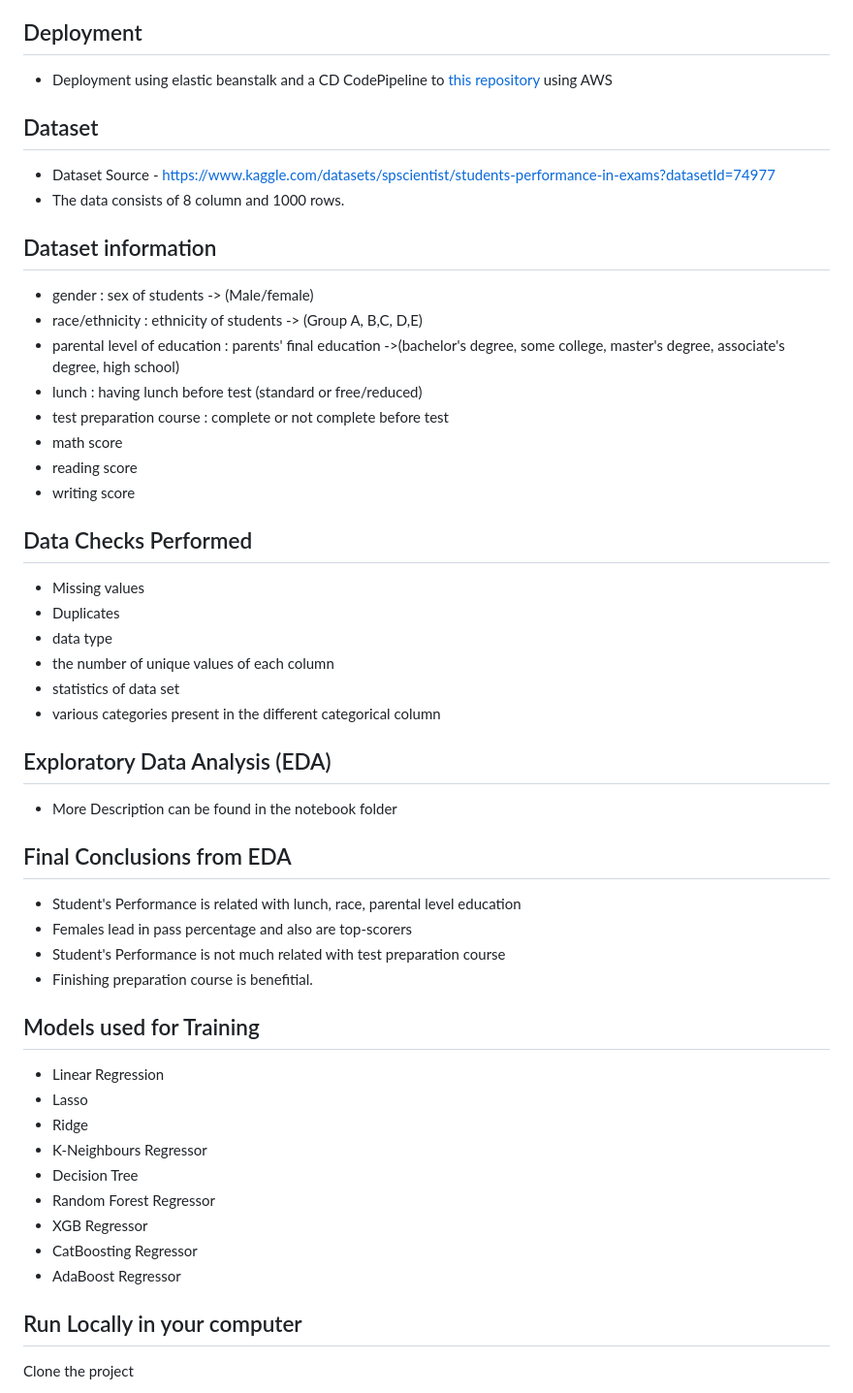
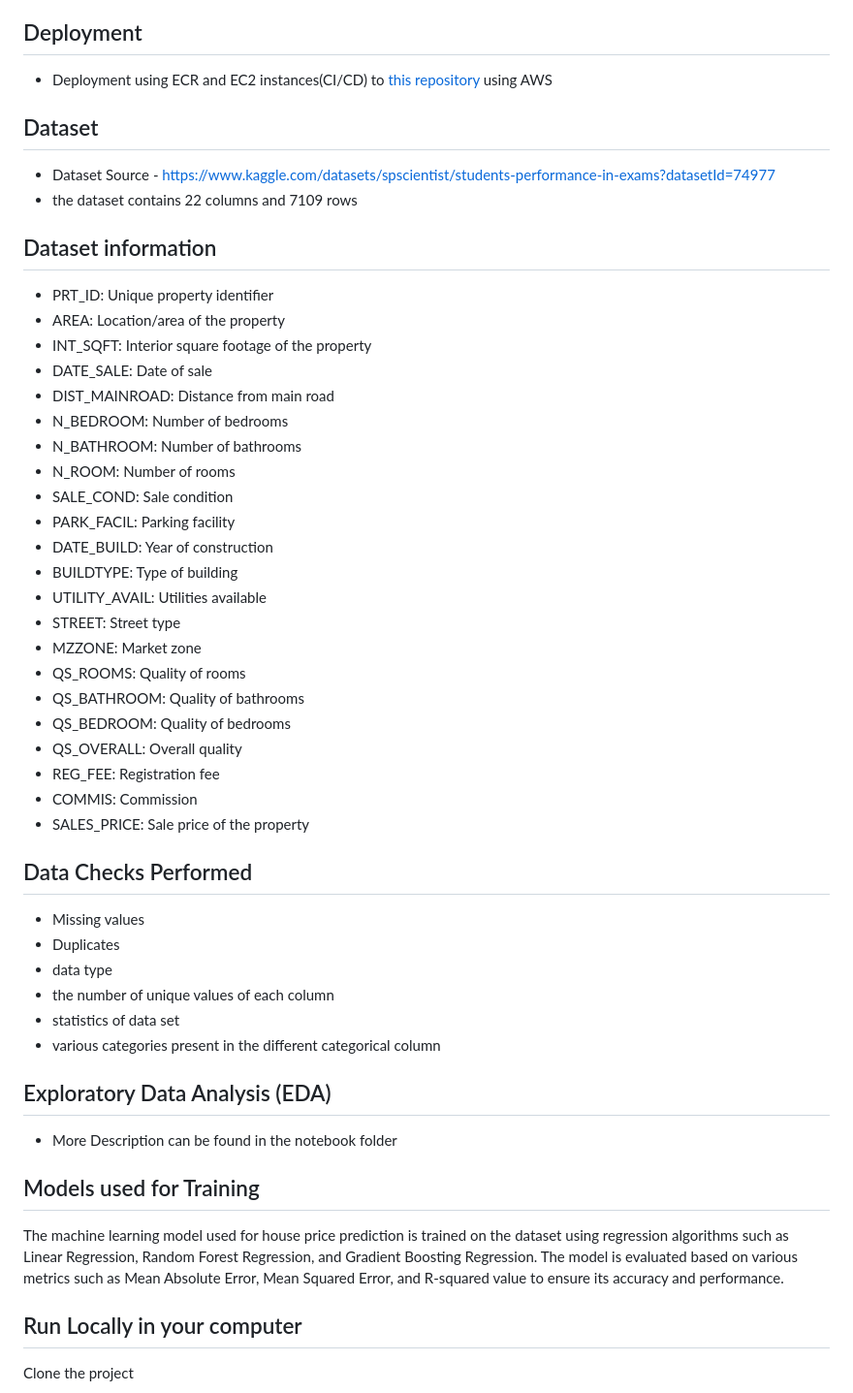
Before and after one commit to VishweshJagadeesh/chennai-houseprice-predictor, a Markdown page: README.md, the part around one of its changes. Shown at 97% size. Drawn GitHub-style.

```diff
--- a/README.md
+++ b/README.md
@@ -25,21 +25,35 @@
 - Created Prediction Pipeline using Flask Web App
 
 ## Deployment
-- Deployment using elastic beanstalk and a CD CodePipeline to [this repository](https://github.com/VishweshJagadeesh/student-deployment) using AWS
+- Deployment using ECR and EC2 instances(CI/CD) to [this repository](https://github.com/VishweshJagadeesh/chennai-deployment) using AWS
 
 ## Dataset
-- Dataset Source - https://www.kaggle.com/datasets/spscientist/students-performance-in-exams?datasetId=74977
-- The data consists of 8 column and 1000 rows.
+- Dataset Source - [https://www.kaggle.com/datasets/spscientist/students-performance-in-exams?datasetId=74977](https://www.kaggle.com/datasets/kunwarakash/chennai-housing-sales-price)
+- the dataset contains 22 columns and 7109 rows
 
 ## Dataset information
-- gender : sex of students -> (Male/female)
-- race/ethnicity : ethnicity of students -> (Group A, B,C, D,E)
-- parental level of education : parents' final education ->(bachelor's degree, some college, master's degree, associate's degree, high school)
-- lunch : having lunch before test (standard or free/reduced)
-- test preparation course : complete or not complete before test
-- math score
-- reading score
-- writing score
+- PRT_ID:        Unique property identifier
+- AREA:          Location/area of the property
+- INT_SQFT:      Interior square footage of the property
+- DATE_SALE:     Date of sale
+- DIST_MAINROAD: Distance from main road
+- N_BEDROOM:     Number of bedrooms
+- N_BATHROOM:    Number of bathrooms
+- N_ROOM:        Number of rooms
+- SALE_COND:     Sale condition
+- PARK_FACIL:    Parking facility
+- DATE_BUILD:    Year of construction
+- BUILDTYPE:     Type of building
+- UTILITY_AVAIL: Utilities available
+- STREET:        Street type
+- MZZONE:        Market zone
+- QS_ROOMS:      Quality of rooms
+- QS_BATHROOM:   Quality of bathrooms
+- QS_BEDROOM:    Quality of bedrooms
+- QS_OVERALL:    Overall quality
+- REG_FEE:       Registration fee
+- COMMIS:        Commission
+- SALES_PRICE:   Sale price of the property
 
 ## Data Checks Performed
 - Missing values
@@ -52,22 +66,8 @@
 ## Exploratory Data Analysis (EDA)
 - More Description can be found in the notebook folder
 
-## Final Conclusions from EDA
-- Student's Performance is related with lunch, race, parental level education
-- Females lead in pass percentage and also are top-scorers
-- Student's Performance is not much related with test preparation course
-- Finishing preparation course is benefitial.
-
 ## Models used for Training
-- Linear Regression
-- Lasso
-- Ridge
-- K-Neighbours Regressor
-- Decision Tree
-- Random Forest Regressor
-- XGB Regressor
-- CatBoosting Regressor
-- AdaBoost Regressor
+The machine learning model used for house price prediction is trained on the dataset using regression algorithms such as Linear Regression, Random Forest Regression, and Gradient Boosting Regression. The model is evaluated based on various metrics such as Mean Absolute Error, Mean Squared Error, and R-squared value to ensure its accuracy and performance.
 
 
 ## Run Locally in your computer
```
Also changed, not shown: other parts of README.md (+0 -5 lines).
